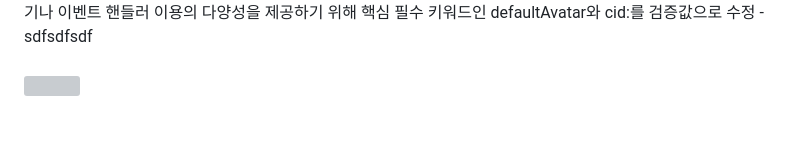
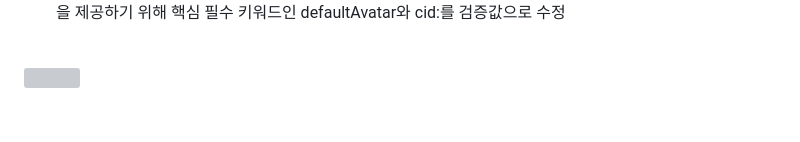
Before and after one commit to sallysooo/domhack, a Markdown page: README.md, the part around the change printed below. Drawn GitHub-style; grey boxes are pictures that could not be loaded.

```diff
--- a/README.md
+++ b/README.md
@@ -73,5 +75,4 @@
 - 풀 하드코딩 대신 최소한 dom clobbering으로 풀이하도록 유도하되, 띄어쓰기나 이벤트 핸들러 이용의 다양성을 제공하기 위해 핵심 필수 키워드인 defaultAvatar와 cid:를 검증값으로 수정
-- sdfsdfsdf
 <br><br>
 <img src="https://github.com/user-attachments/assets/784e38cc-c3be-458c-b06b-3e6c70c43b9a" width="1000" height="550">
 
```
Also changed, not shown: other parts of README.md (+4 -2 lines).
